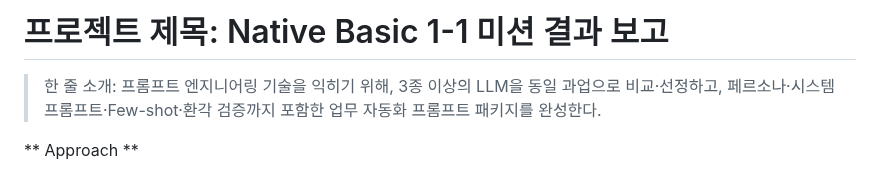
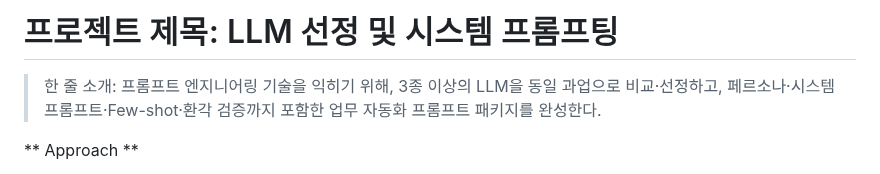
Before and after one commit to Hoyasiro/Native_Basic_1-1, a Markdown page: README.md, the part around the change. Rendered like a GitHub page.

```diff
--- a/README.md
+++ b/README.md
@@ -1,4 +1,4 @@
-# 프로젝트 제목: Native Basic 1-1 미션 결과 보고
+# 프로젝트 제목: LLM 선정 및 시스템 프롬프팅
 
 > 한 줄 소개: 프롬프트 엔지니어링 기술을 익히기 위해, 3종 이상의 LLM을 동일 과업으로 비교·선정하고, 페르소나·시스템 프롬프트·Few-shot·환각 검증까지 포함한 업무 자동화 프롬프트 패키지를 완성한다.
 
```
